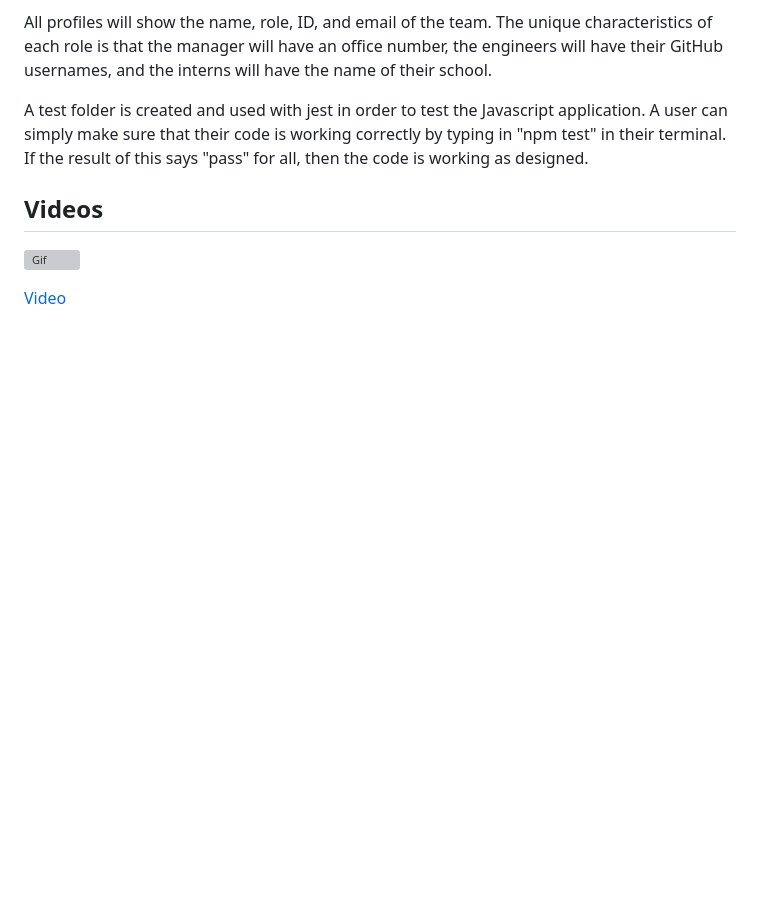
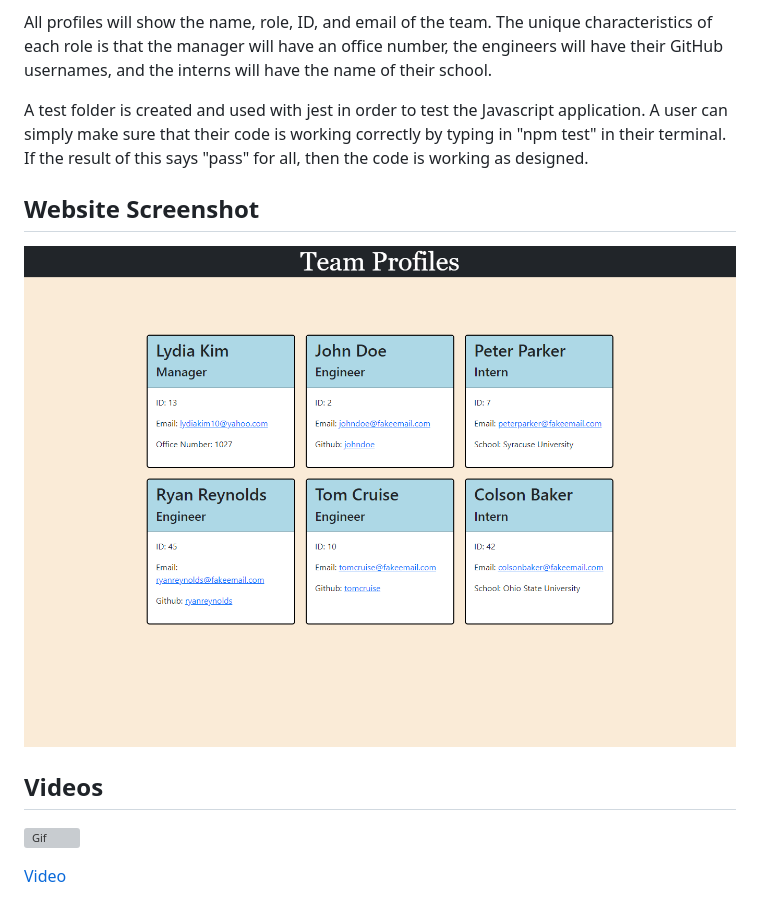
Before and after one commit to lydiakim10/team-profile-generator, a Markdown page: README.md, the part around the change printed below. GitHub-like rendering; pictures changed too: vids&pic/full-website.png (added); blank space fills up the shorter version; grey boxes are pictures that could not be loaded.

Commit message:
website screenshot added to readme.md and videos folder renamed

```diff
--- a/README.md
+++ b/README.md
@@ -9,4 +9,7 @@ All profiles will show the name, role, ID, and email of the team. The unique cha
 
 A test folder is created and used with jest in order to test the Javascript application. A user can simply make sure that their code is working correctly by typing in "npm test" in their terminal. If the result of this says "pass" for all, then the code is working as designed.
 
+## Website Screenshot
+![Website](./vids%26pic/full-website.png)
+
 ## Videos
```
Also changed, not shown: other parts of README.md (+2 -2 lines), 2 other files.
